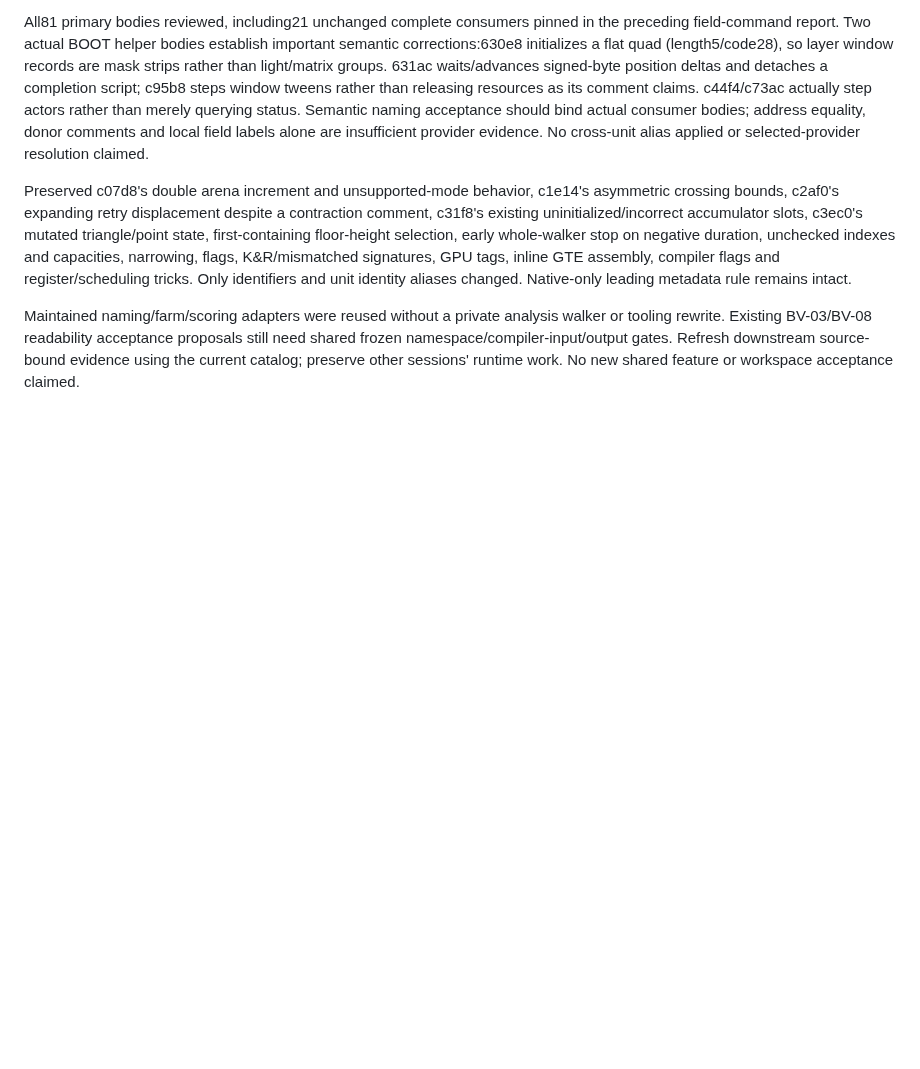
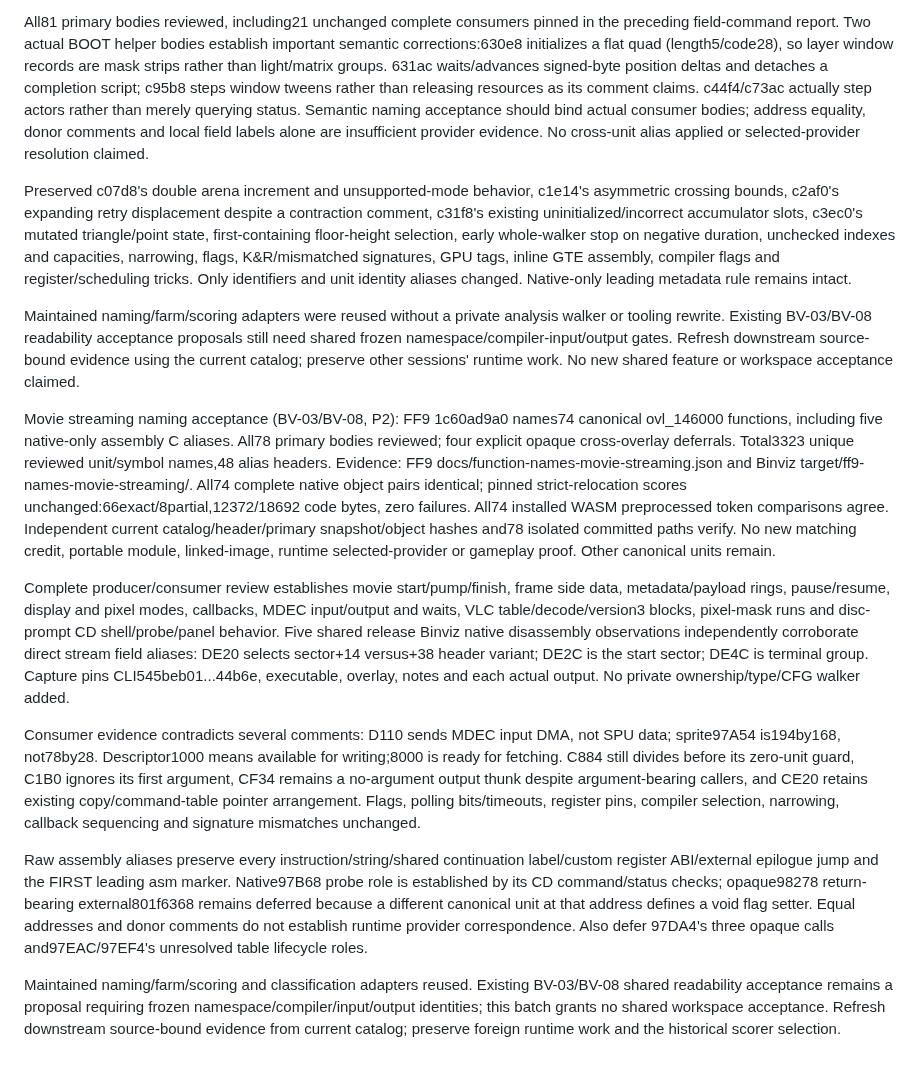
Before and after one commit to trevor-e/binviz, a Markdown page: docs/decompilation-tooling-spec.md, the part around the change. GitHub-like rendering; blank space fills up the shorter version.

Commit message:
Document movie streaming naming acceptance

```diff
--- a/docs/decompilation-tooling-spec.md
+++ b/docs/decompilation-tooling-spec.md
@@ -2262,3 +2262,46 @@ walker or tooling rewrite. Existing BV-03/BV-08 readability acceptance proposals
 still need shared frozen namespace/compiler-input/output gates. Refresh
 downstream source-bound evidence using the current catalog; preserve other
 sessions' runtime work. No new shared feature or workspace acceptance claimed.
+
+Movie streaming naming acceptance (BV-03/BV-08, P2): FF9 1c60ad9a0
+names74 canonical ovl_146000 functions, including five native-only assembly
+C aliases. All78 primary bodies reviewed; four explicit opaque cross-overlay
+deferrals. Total3323 unique reviewed unit/symbol names,48 alias headers.
+Evidence: FF9 docs/function-names-movie-streaming.json and Binviz
+target/ff9-names-movie-streaming/. All74 complete native object pairs identical;
+pinned strict-relocation scores unchanged:66exact/8partial,12372/18692 code
+bytes, zero failures. All74 installed WASM preprocessed token comparisons agree.
+Independent current catalog/header/primary snapshot/object hashes and78 isolated
+committed paths verify. No new matching credit, portable module, linked-image,
+runtime selected-provider or gameplay proof. Other canonical units remain.
+
+Complete producer/consumer review establishes movie start/pump/finish, frame side
+data, metadata/payload rings, pause/resume, display and pixel modes, callbacks,
+MDEC input/output and waits, VLC table/decode/version3 blocks, pixel-mask runs
+and disc-prompt CD shell/probe/panel behavior. Five shared release Binviz native
+disassembly observations independently corroborate direct stream field aliases:
+DE20 selects sector+14 versus+38 header variant; DE2C is the start sector;
+DE4C is terminal group. Capture pins CLI545beb01...44b6e, executable, overlay,
+notes and each actual output. No private ownership/type/CFG walker added.
+
+Consumer evidence contradicts several comments: D110 sends MDEC input DMA,
+not SPU data; sprite97A54 is194by168, not78by28. Descriptor1000 means available
+for writing;8000 is ready for fetching. C884 still divides before its zero-unit
+guard, C1B0 ignores its first argument, CF34 remains a no-argument output thunk
+despite argument-bearing callers, and CE20 retains existing copy/command-table
+pointer arrangement. Flags, polling bits/timeouts, register pins, compiler
+selection, narrowing, callback sequencing and signature mismatches unchanged.
+
+Raw assembly aliases preserve every instruction/string/shared continuation
+label/custom register ABI/external epilogue jump and the FIRST leading asm
+marker. Native97B68 probe role is established by its CD command/status checks;
+opaque98278 return-bearing external801f6368 remains deferred because a different
+canonical unit at that address defines a void flag setter. Equal addresses and
+donor comments do not establish runtime provider correspondence. Also defer
+97DA4's three opaque calls and97EAC/97EF4's unresolved table lifecycle roles.
+
+Maintained naming/farm/scoring and classification adapters reused. Existing
+BV-03/BV-08 shared readability acceptance remains a proposal requiring frozen
+namespace/compiler/input/output identities; this batch grants no shared workspace
+acceptance. Refresh downstream source-bound evidence from current catalog;
+preserve foreign runtime work and the historical scorer selection.
```
